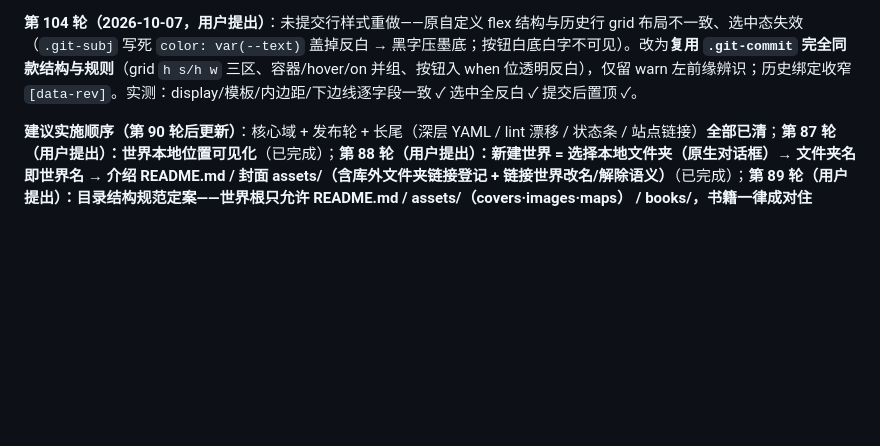
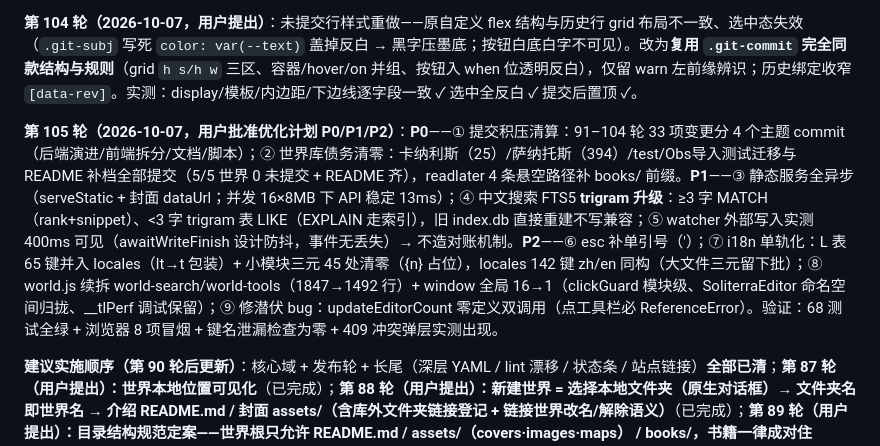
Before and after one commit to zgggy/soliterra, a Markdown page: 功能设计.md, the part around the change. Drawn GitHub-style; blank space fills up the shorter version.

Commit message:
docs: 第 105 轮记录——优化计划 P0/P1/P2 执行完毕（提交清算/世界债务清零/异步静态/trigram 搜索/i18n 单轨/续拆）

```diff
--- a/功能设计.md
+++ b/功能设计.md
@@ -831,6 +831,8 @@ rest（扇形）：        hover（横排；尽量不重叠）：
 
 **第 104 轮（2026-10-07，用户提出）**：未提交行样式重做——原自定义 flex 结构与历史行 grid 布局不一致、选中态失效（`.git-subj` 写死 `color: var(--text)` 盖掉反白 → 黑字压墨底；按钮白底白字不可见）。改为**复用 `.git-commit` 完全同款结构与规则**（grid `h s/h w` 三区、容器/hover/on 并组、按钮入 when 位透明反白），仅留 warn 左前缘辨识；历史绑定收窄 `[data-rev]`。实测：display/模板/内边距/下边线逐字段一致 ✓ 选中全反白 ✓ 提交后置顶 ✓。
 
+**第 105 轮（2026-10-07，用户批准优化计划 P0/P1/P2）**：**P0**——① 提交积压清算：91–104 轮 33 项变更分 4 个主题 commit（后端演进/前端拆分/文档/脚本）；② 世界库债务清零：卡纳利斯（25）/萨纳托斯（394）/test/Obs导入测试迁移与 README 补档全部提交（5/5 世界 0 未提交 + README 齐），readlater 4 条悬空路径补 books/ 前缀。**P1**——③ 静态服务全异步（serveStatic + 封面 dataUrl；并发 16×8MB 下 API 稳定 13ms）；④ 中文搜索 FTS5 **trigram 升级**：≥3 字 MATCH（rank+snippet）、<3 字 trigram 表 LIKE（EXPLAIN 走索引），旧 index.db 直接重建不写兼容；⑤ watcher 外部写入实测 400ms 可见（awaitWriteFinish 设计防抖，事件无丢失）→ 不造对账机制。**P2**——⑥ esc 补单引号（&#39;）；⑦ i18n 单轨化：L 表 65 键并入 locales（lt→t 包装）+ 小模块三元 45 处清零（{n} 占位），locales 142 键 zh/en 同构（大文件三元留下批）；⑧ world.js 续拆 world-search/world-tools（1847→1492 行）+ window 全局 16→1（clickGuard 模块级、SoliterraEditor 命名空间归拢、__tlPerf 调试保留）；⑨ 修潜伏 bug：updateEditorCount 零定义双调用（点工具栏必 ReferenceError）。验证：68 测试全绿 + 浏览器 8 项冒烟 + 键名泄漏检查为零 + 409 冲突弹层实测出现。
+
 **建议实施顺序（第 90 轮后更新）**：核心域 + 发布轮 + 长尾（深层 YAML / lint 漂移 / 状态条 / 站点链接）**全部已清**；**第 87 轮（用户提出）：世界本地位置可见化**（已完成）；**第 88 轮（用户提出）：新建世界 = 选择本地文件夹（原生对话框）→ 文件夹名即世界名 → 介绍 README.md / 封面 assets/（含库外文件夹链接登记 + 链接世界改名/解除语义）**（已完成）；**第 89 轮（用户提出）：目录结构规范定案——世界根只允许 README.md / assets/（covers·images·maps） / books/，书籍一律成对住 books/（平台只产生此形态 + 世界根拒建散条目 + 工具箱「结构规范化」迁移存量 + lint 结构检查 + UI 扁平化）**（已完成，卡纳利斯/萨纳托斯/test 三世界已实迁）；**第 90 轮（用户提出）：删除语义重定**——**世界**无删除只有**取消管理**（库内忽略表 `.unmanaged.json`/库外摘链，文件夹一律原地保留）· **书籍**无删除只有**归档**（`书.md → 书.md.arc`，平台整体隐藏）· **条目**保留删除（回收站）+ 新增**归档**（`books/archives/` + `&x` 归档前路径，一键还原）**（已完成）**；**第 91 轮（用户提出）：① 目录树同层拖动重排序（顺序 = `&r`，整层连续化重写，`POST /api/w/:id/fs/order`）② 缺条目悬浮卡（未创建双链 → 「创建文件」→ 世界根生成，§6.4 特例捕获入口）③ 时间轴创世恒上轴修复（`&t 创世` 无 `&f` 换页即消失——实为未显示非遮挡，`displayFlagOf` 兜底「创世」眉题）**（已完成）** → 仅剩 ① **地图轮**：热点渲染（待外部编辑器定型，外部依赖）；② 持平决策点：预览滚动同步、撤销/前进 fab（⌘Z 承担）。
 
 **第 53 轮新需求（规划中，2026-10-06 用户提出）**：
```
